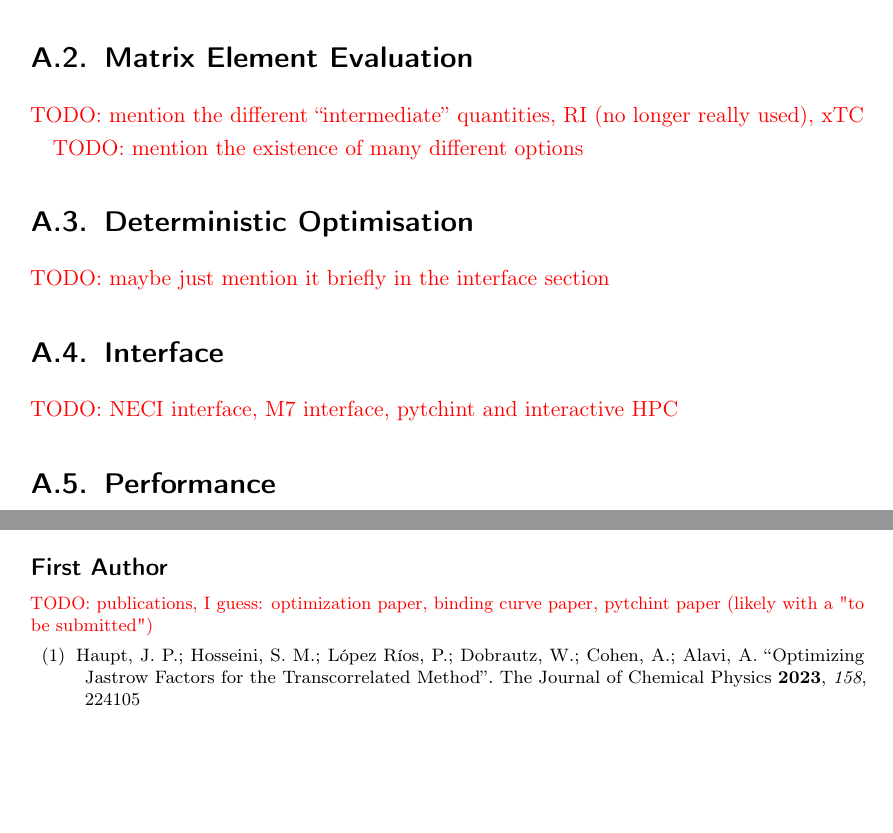
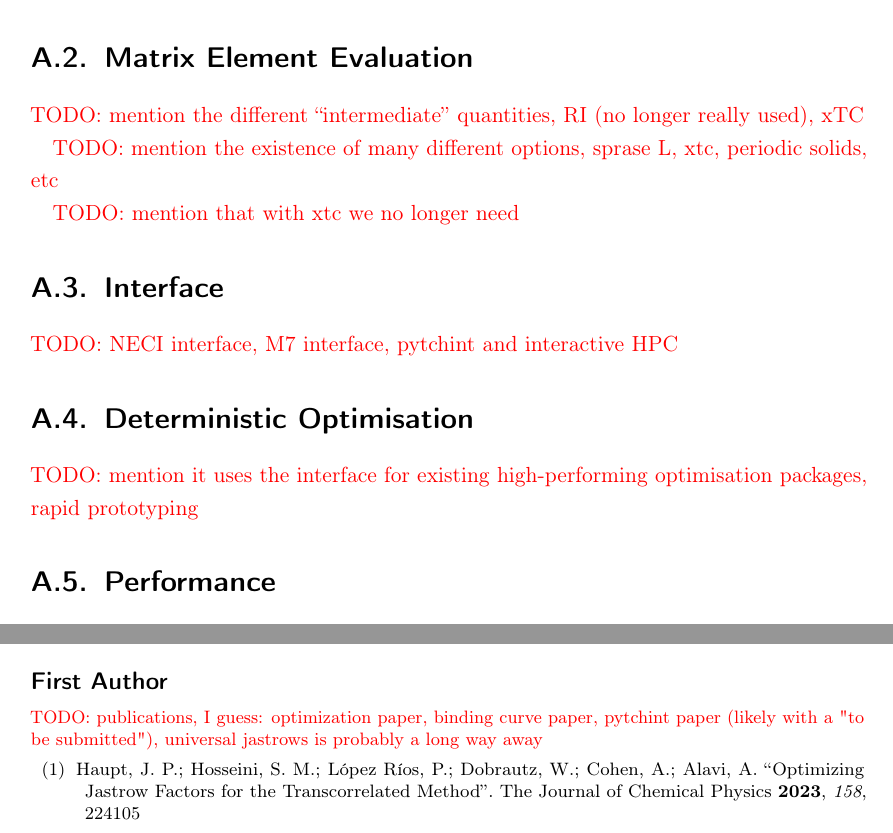
Before and after one commit to jphaupt/phdthesis_haupt, a LaTeX thesis (jphaupt_phdthesis.tex, which reads src/chapter_pytchint.tex): two parts of pages 116 and 118 of 118, joined at a grey line, cut so that both start at the same text, the shorter picture padded with empty space. Compiled offline with pdfLaTeX.

Commit message:
bits and pieces here and there

```diff
--- a/jphaupt_phdthesis.tex
+++ b/jphaupt_phdthesis.tex
@@ -315,7 +315,7 @@
 \todo{Not really sure if there is a point to including a publications list when so few are actually published...}
 
 \subsection*{First Author}
-\todo{publications, I guess: optimization paper, binding curve paper, pytchint paper (likely with a "to be submitted")}
+\todo{publications, I guess: optimization paper, binding curve paper, pytchint paper (likely with a "to be submitted"), universal jastrows is probably a long way away}
 \begin{enumerate}[label=(\arabic*), itemindent=-0.5em]
     \item \fullcite{hauptOptimizing2023}
     \item \fullcite{haupt_sizeconsistent}
--- a/src/chapter_pytchint.tex
+++ b/src/chapter_pytchint.tex
@@ -35,14 +35,16 @@ Once these integrals are evaluated, as long as we take care about using the corr
 \section{Matrix Element Evaluation}
 \todo{mention the different ``intermediate'' quantities, RI (no longer really used), xTC}
 
-\todo{mention the existence of many different options}
+\todo{mention the existence of many different options, sprase L, xtc, periodic solids, etc}
+
+\todo{mention that with xtc we no longer need }
+
+\section{Interface}
+\todo{NECI interface, M7 interface, pytchint and interactive HPC}
 
 \section{Deterministic Optimisation}
 
-\todo{maybe just mention it briefly in the interface section}
-
-\section{Interface}
-\todo{NECI interface, M7 interface, pytchint and interactive HPC}
+\todo{mention it uses the interface for existing high-performing optimisation packages, rapid prototyping}
 
 \section{Performance}
 \todo{not really sure how I'll write this section, since I don't really have a performance metric to go up against}
```
Also changed, not shown: src/acknowledgements.tex (+1 -1 lines), src/chapter_binding.tex (+1 -1 lines).
